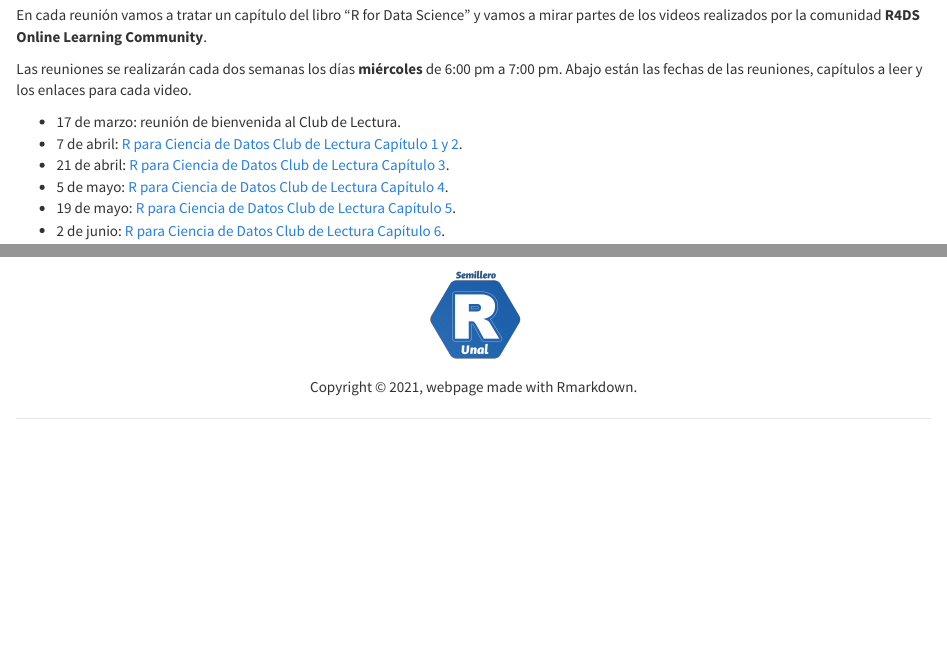
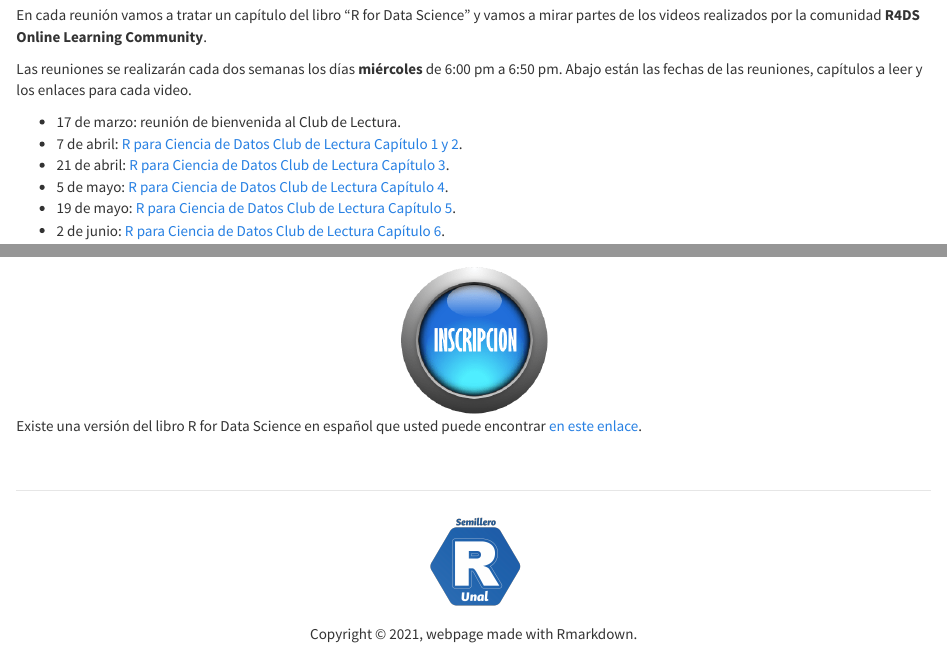
Before and after one commit to srunal/srunal.github.io, an R Markdown document (actividades.Rmd): the page in a window 1100 px wide, from 180 px down, and a second part further down, joined at a grey line. The pictures show the output file actividades.html that the author committed with the source, opened offline; library style sheets and scripts come from the installed R packages.

Commit message:
se agregó el link del libro en español

```diff
--- a/actividades.Rmd
+++ b/actividades.Rmd
@@ -13,7 +13,7 @@
 
 En cada reunión vamos a tratar un capítulo del libro "R for Data Science" y vamos a mirar partes de los videos realizados por la comunidad **R4DS Online Learning Community**.
 
-Las reuniones se realizarán cada dos semanas los días __miércoles__ de 6:00 pm a 7:00 pm. Abajo están las fechas de las reuniones, capítulos a leer y los enlaces para cada video.
+Las reuniones se realizarán cada dos semanas los días __miércoles__ de 6:00 pm a 6:50 pm. Abajo están las fechas de las reuniones, capítulos a leer y los enlaces para cada video.
 
 -   17 de marzo: reunión de bienvenida al Club de Lectura.
 -   7 de abril: [R para Ciencia de Datos Club de Lectura Capítulo 1 y 2](https://youtu.be/q2IquNe1mnw).
@@ -26,3 +26,5 @@
 <center>
 <a href="https://forms.gle/EieQMQTciyQcsnQh9"><img src="imagenes/inscripcion.png" border="0" width="150" height="150"/></a>
 </center>
+
+Existe una versión del libro R for Data Science en español que usted puede encontrar [en este enlace](https://es.r4ds.hadley.nz/).
```
Also changed, not shown: actividades.html.
